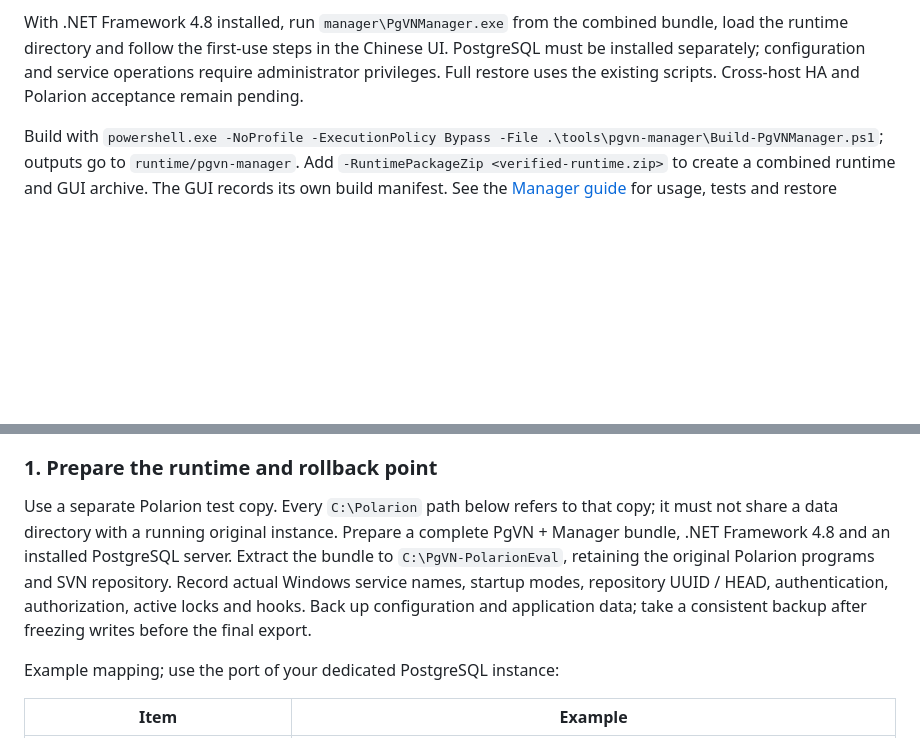
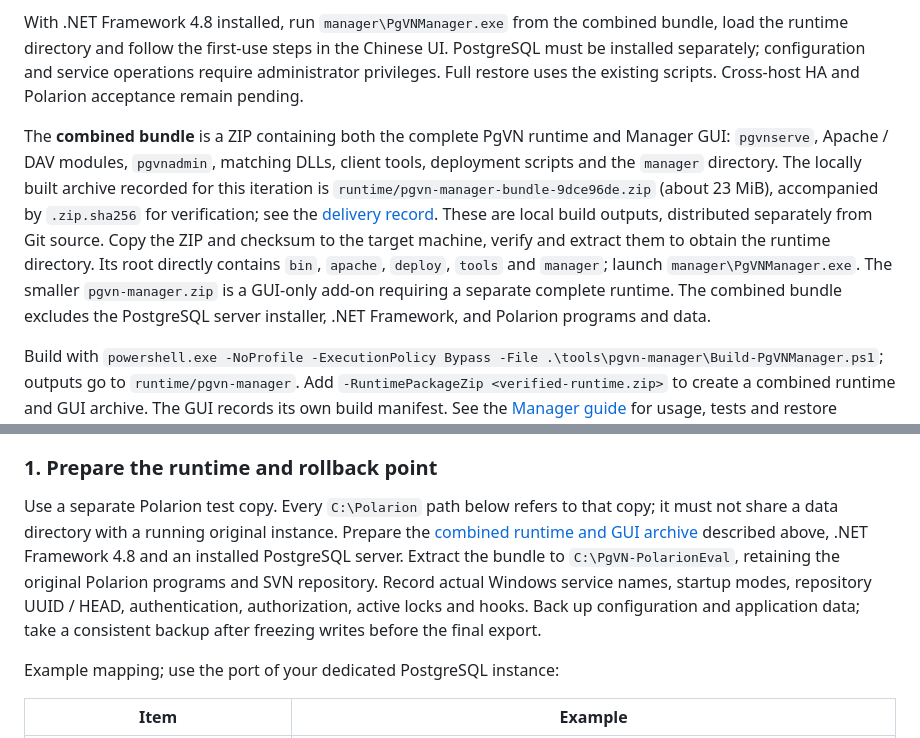
Before and after one commit to qistchan/pgvn, a Markdown page: README.md, 2 parts joined by grey strips. GitHub-like rendering; blank space fills up the shorter version.

Commit message:
docs: clarify the combined runtime and GUI bundle

```diff
--- a/README.md
+++ b/README.md
@@ -144,6 +144,8 @@ The shared core is linked into each service process; deployment requires no sepa
 
 With .NET Framework 4.8 installed, run `manager\PgVNManager.exe` from the combined bundle, load the runtime directory and follow the first-use steps in the Chinese UI. PostgreSQL must be installed separately; configuration and service operations require administrator privileges. Full restore uses the existing scripts. Cross-host HA and Polarion acceptance remain pending.
 
+The **combined bundle** is a ZIP containing both the complete PgVN runtime and Manager GUI: `pgvnserve`, Apache / DAV modules, `pgvnadmin`, matching DLLs, client tools, deployment scripts and the `manager` directory. The locally built archive recorded for this iteration is `runtime/pgvn-manager-bundle-9dce96de.zip` (about 23 MiB), accompanied by `.zip.sha256` for verification; see the [delivery record](docs/pgvn/manager-validation.zh-CN.md#交付与使用). These are local build outputs, distributed separately from Git source. Copy the ZIP and checksum to the target machine, verify and extract them to obtain the runtime directory. Its root directly contains `bin`, `apache`, `deploy`, `tools` and `manager`; launch `manager\PgVNManager.exe`. The smaller `pgvn-manager.zip` is a GUI-only add-on requiring a separate complete runtime. The combined bundle excludes the PostgreSQL server installer, .NET Framework, and Polarion programs and data.
+
 Build with `powershell.exe -NoProfile -ExecutionPolicy Bypass -File .\tools\pgvn-manager\Build-PgVNManager.ps1`; outputs go to `runtime/pgvn-manager`. Add `-RuntimePackageZip <verified-runtime.zip>` to create a combined runtime and GUI archive. The GUI records its own build manifest. See the [Manager guide](tools/pgvn-manager/README.zh-CN.md) for usage, tests and restore limitations, and the [local validation record](docs/pgvn/manager-validation.zh-CN.md) for this build.
 
 <a id="polarion-gui-migration"></a>
@@ -154,7 +156,7 @@ This procedure is for an **isolated Polarion copy on the same Windows host**: mo
 
 ### 1. Prepare the runtime and rollback point
 
-Use a separate Polarion test copy. Every `C:\Polarion` path below refers to that copy; it must not share a data directory with a running original instance. Prepare a complete PgVN + Manager bundle, .NET Framework 4.8 and an installed PostgreSQL server. Extract the bundle to `C:\PgVN-PolarionEval`, retaining the original Polarion programs and SVN repository. Record actual Windows service names, startup modes, repository UUID / HEAD, authentication, authorization, active locks and hooks. Back up configuration and application data; take a consistent backup after freezing writes before the final export.
+Use a separate Polarion test copy. Every `C:\Polarion` path below refers to that copy; it must not share a data directory with a running original instance. Prepare the [combined runtime and GUI archive](#windows-configuration-gui) described above, .NET Framework 4.8 and an installed PostgreSQL server. Extract the bundle to `C:\PgVN-PolarionEval`, retaining the original Polarion programs and SVN repository. Record actual Windows service names, startup modes, repository UUID / HEAD, authentication, authorization, active locks and hooks. Back up configuration and application data; take a consistent backup after freezing writes before the final export.
 
 Example mapping; use the port of your dedicated PostgreSQL instance:
 
```
Also changed, not shown: README.zh-CN.md (+3 -1 lines).
